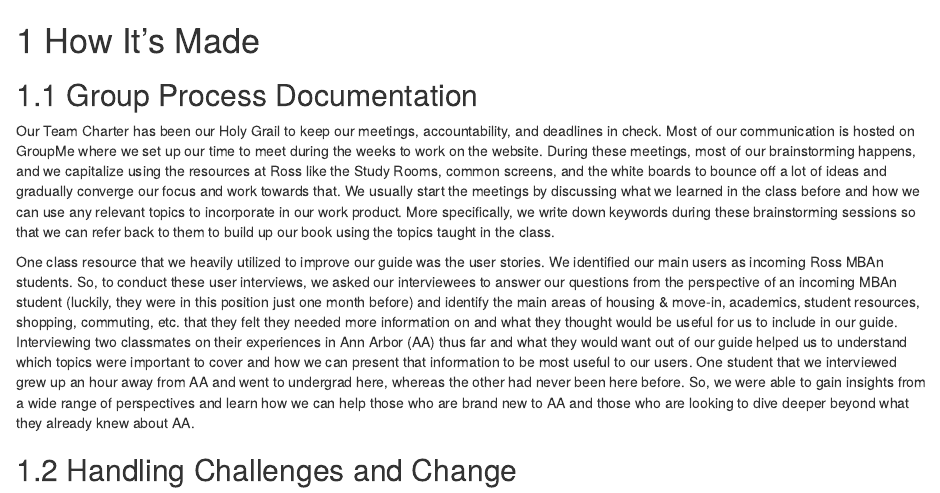
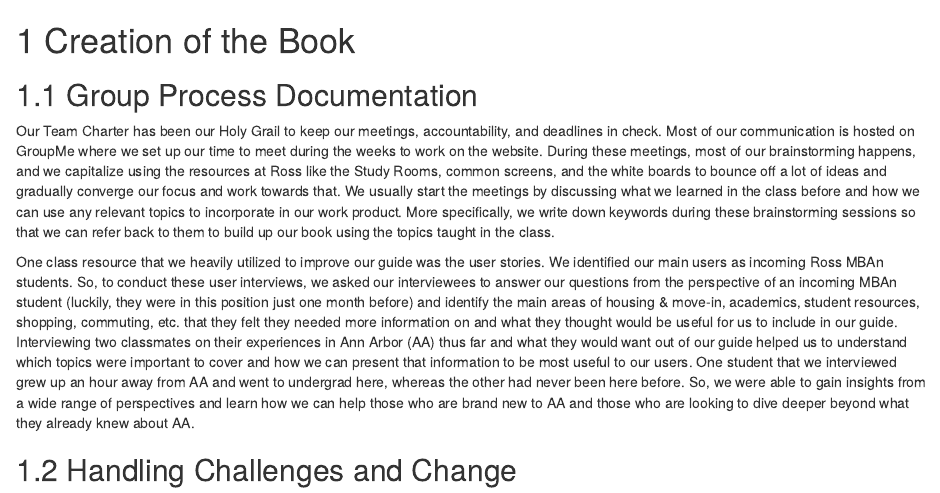
Before and after one commit to rorymeyer/KRYRK, an R Markdown document (01-introduction.Rmd): the page in a window 1100 px wide, from its top. Rendered offline with R 4.5, knitr and Pandoc, with nearby package versions; drawn as R Markdown's standard HTML page in place of the format the file asks for.

Commit message:
changed name of page

```diff
--- a/01-introduction.Rmd
+++ b/01-introduction.Rmd
@@ -1,4 +1,4 @@
-# How It's Made
+# Creation of the Book
 ## Group Process Documentation
 Our Team Charter has been our Holy Grail to keep our meetings, accountability, and deadlines in check. Most of our communication is hosted on GroupMe where we set up our time to meet during the weeks to work on the website. During these meetings, most of our brainstorming happens, and we capitalize using the resources at Ross like the Study Rooms, common screens, and the white boards to bounce off a lot of ideas and gradually converge our focus and work towards that. We usually start the meetings by discussing what we learned in the class before and how we can use any relevant topics to incorporate in our work product. More specifically, we write down keywords during these brainstorming sessions so that we can refer back to them to build up our book using the topics taught in the class.
 
```
Also changed, not shown: table-of-contents.Rmd (+1 -1 lines), docs/reference-keys.txt, docs/search.json, 11 other files.
